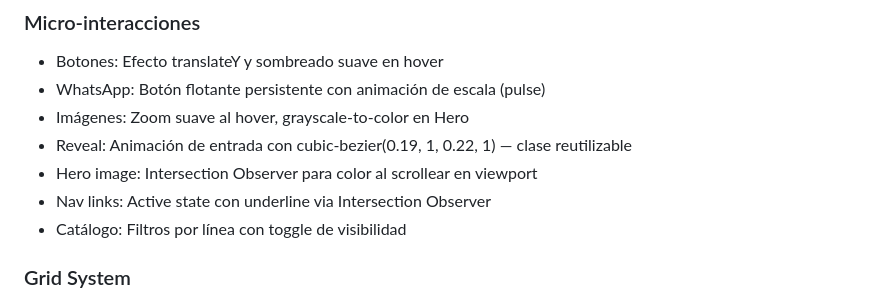
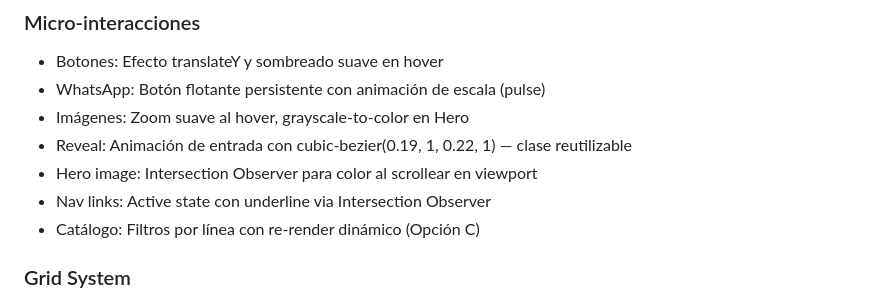
Before and after one commit to diegosprint12/CARIFER, a Markdown page: docs/project_spec.md, the part around the change. Rendered like a GitHub page.

Commit message:
docs: update project spec with current state

```diff
--- a/docs/project_spec.md
+++ b/docs/project_spec.md
@@ -53,7 +53,7 @@
 - Reveal: Animación de entrada con cubic-bezier(0.19, 1, 0.22, 1) — clase reutilizable
 - Hero image: Intersection Observer para color al scrollear en viewport
 - Nav links: Active state con underline via Intersection Observer
-- Catálogo: Filtros por línea con toggle de visibilidad
+- Catálogo: Filtros por línea con re-render dinámico (Opción C)
 
 ### Grid System
 - Flexbox y CSS Grid para layouts adaptables
```
